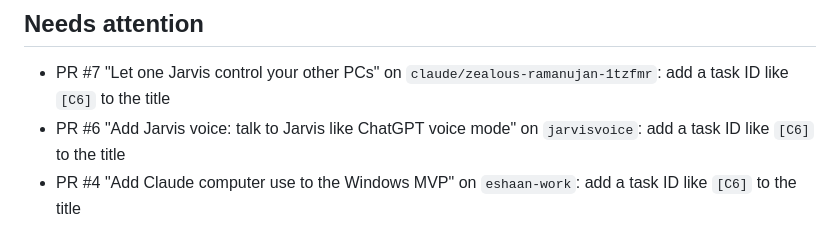
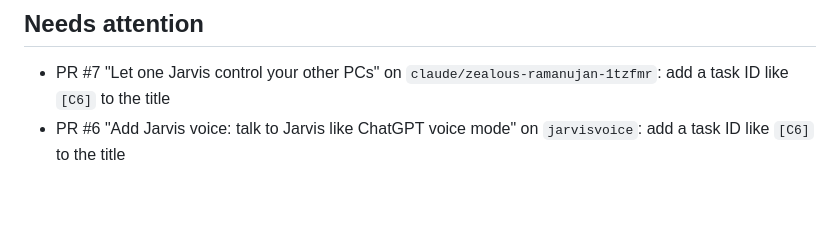
Before and after one commit to DhruvaValluru/Jarvis-Hacks, a Markdown page: docs/STATUS.md, the part around one of its changes. Rendered like a GitHub page; blank space fills up the shorter version.

Commit message:
Update task board [skip ci]

```diff
--- a/docs/STATUS.md
+++ b/docs/STATUS.md
@@ -102,4 +102,3 @@ First 3 per area. Take the lowest number in your area.
 
 - PR #7 "Let one Jarvis control your other PCs" on `claude/zealous-ramanujan-1tzfmr`: add a task ID like `[C6]` to the title
 - PR #6 "Add Jarvis voice: talk to Jarvis like ChatGPT voice mode" on `jarvisvoice`: add a task ID like `[C6]` to the title
-- PR #4 "Add Claude computer use to the Windows MVP" on `eshaan-work`: add a task ID like `[C6]` to the title
```
Also changed, not shown: other parts of docs/STATUS.md (+1 -1 lines).
